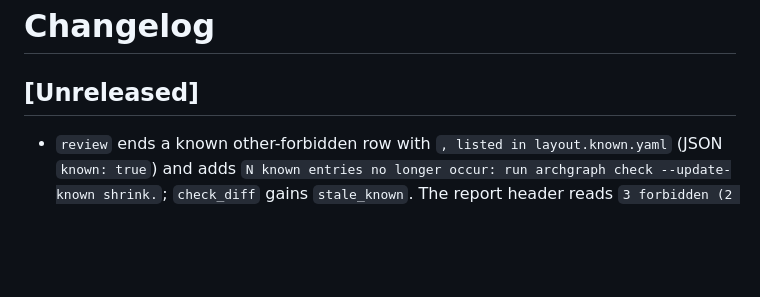
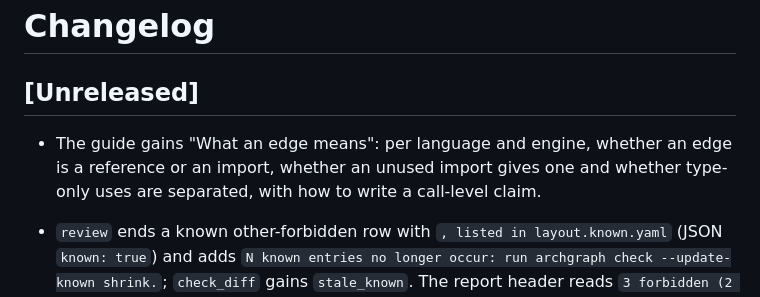
Before and after one commit to dogebonker/archgraph, a Markdown page: CHANGELOG.md, the part around the change. Rendered like a GitHub page; blank space fills up the shorter version.

```diff
--- a/CHANGELOG.md
+++ b/CHANGELOG.md
@@ -2,6 +2,7 @@
 
 ## [Unreleased]
 
+- The guide gains "What an edge means": per language and engine, whether an edge is a reference or an import, whether an unused import gives one and whether type-only uses are separated, with how to write a call-level claim.
 - `review` ends a known other-forbidden row with `, listed in layout.known.yaml` (JSON `known: true`) and adds `N known entries no longer occur: run archgraph check --update-known shrink.`; `check_diff` gains `stale_known`. The report header reads `3 forbidden (2 known)` and the review verdict `3 imports break a rule, 2 of them known.`
 - `check` reads `layout.known.yaml` beside the rules file, a list of forbidden imports the code already has, and fails only on a forbidden import missing from it or on a listed one that no longer occurs (`stale known ...`); `check --update-known accept` writes every forbidden import now and `--update-known shrink` drops entries that no longer occur. The totals line reads `3 forbidden (2 known), 0 unplanned` when any are listed, `report` exits the same way, and scan documents gain optional `config.rules.known`, `edges[].known`, `summary.known` and `stale_known`.
 - `diff --fail-on stale-known` (on by default in the action) fails a pull request when the new scan's known list holds an entry no forbidden import matches, so fixing a listed import must shrink the file; the markdown lists them under `### Known entries no longer forbidden` and the diff document gains `stale_known`. SARIF results for listed imports carry a `suppressions` entry (`external`, `Listed in layout.known.yaml.`). Pushes now pass when every forbidden import is listed. An older pinned binary rejects `stale-known` in the new default `fail-on`.
```
Also changed, not shown: docs/guide.md (+18 -1 lines), docs/pr-architecture-review.md (+5 -0 lines).
